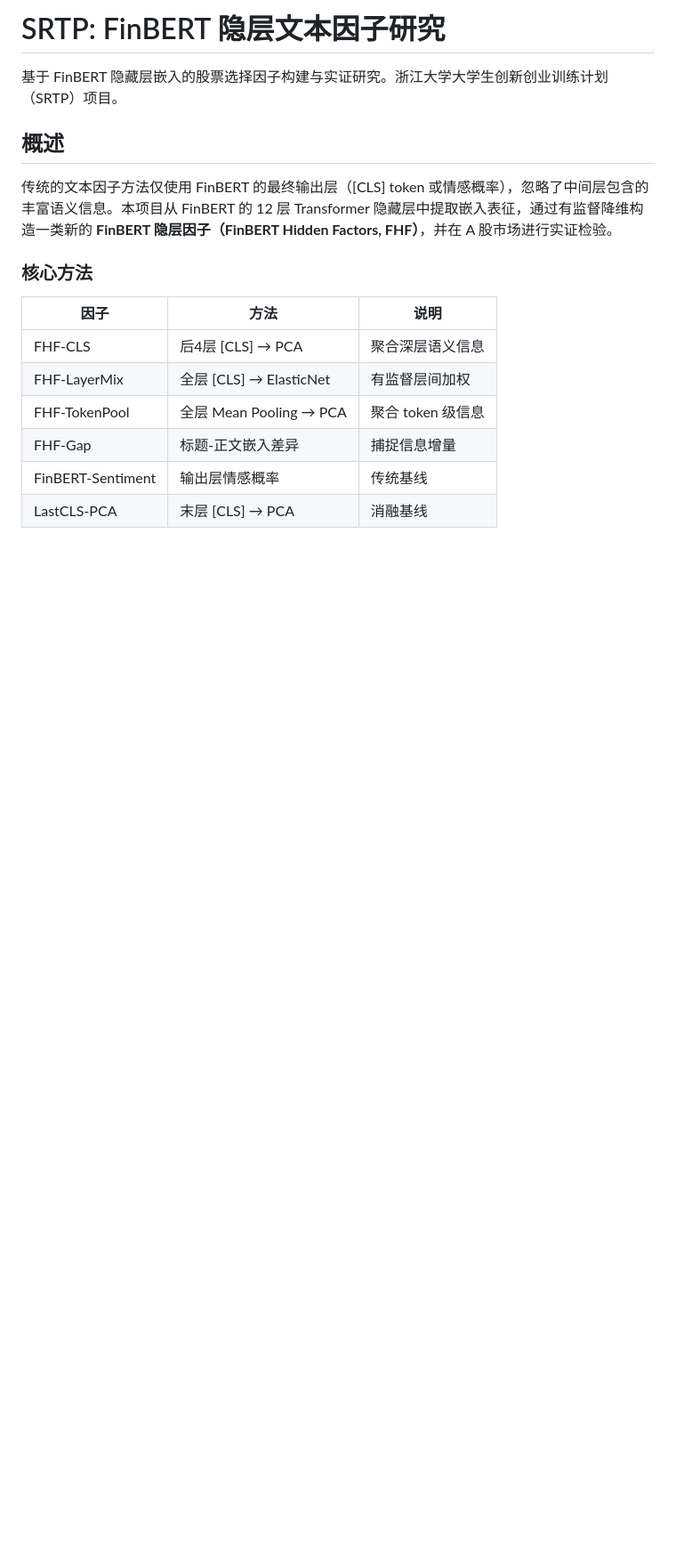
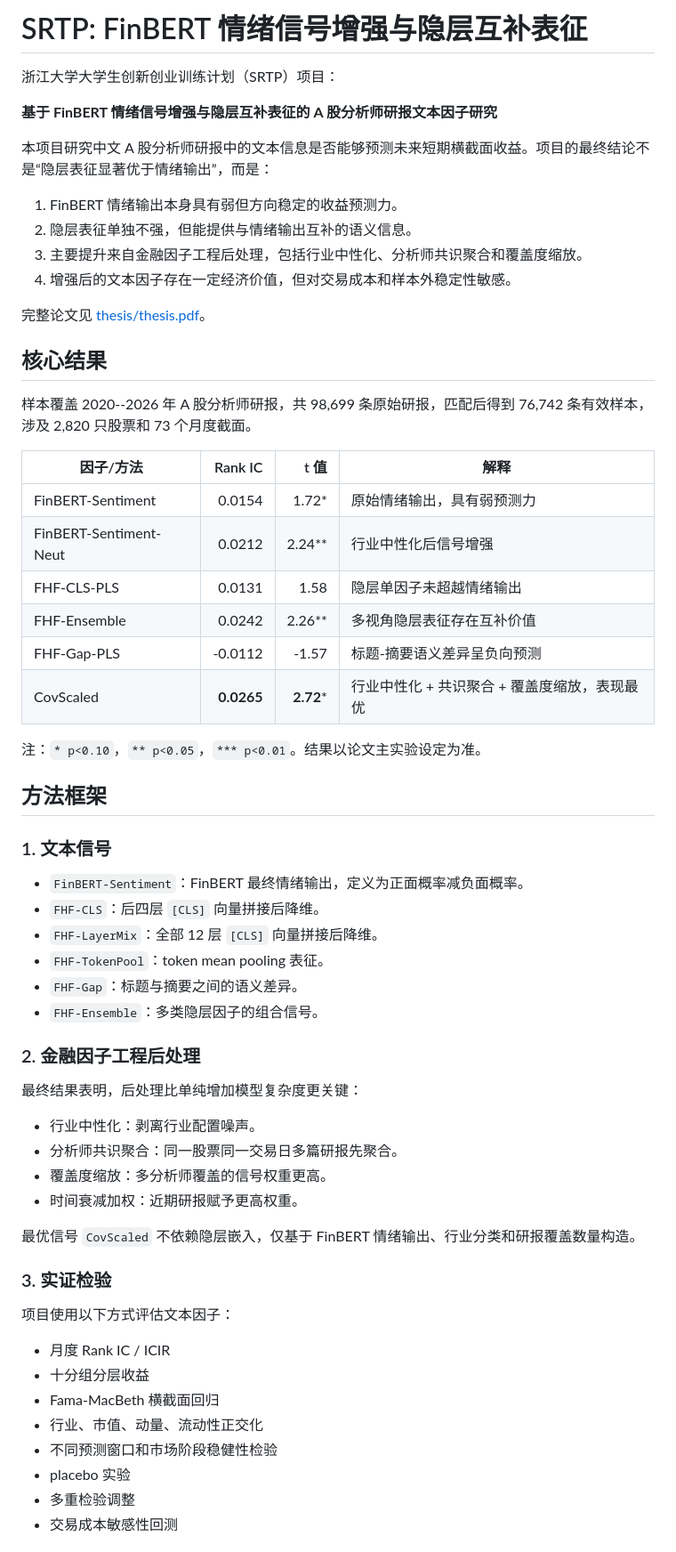
Before and after one commit to BirdieMoon-peter/SRTP-Financial-Text-Analysis-and-Strategy-Development-Based-on-FinBERT2, a Markdown page: README.md, the part around one of its changes. Shown at 89% size. Drawn GitHub-style; blank space fills up the shorter version.

```diff
--- a/README.md
+++ b/README.md
@@ -1,18 +1,65 @@
-# SRTP: FinBERT 隐层文本因子研究
+# SRTP: FinBERT 情绪信号增强与隐层互补表征
 
-基于 FinBERT 隐藏层嵌入的股票选择因子构建与实证研究。浙江大学大学生创新创业训练计划（SRTP）项目。
+浙江大学大学生创新创业训练计划（SRTP）项目：
 
-## 概述
+**基于 FinBERT 情绪信号增强与隐层互补表征的 A 股分析师研报文本因子研究**
 
-传统的文本因子方法仅使用 FinBERT 的最终输出层（[CLS] token 或情感概率），忽略了中间层包含的丰富语义信息。本项目从 FinBERT 的 12 层 Transformer 隐藏层中提取嵌入表征，通过有监督降维构造一类新的 **FinBERT 隐层因子（FinBERT Hidden Factors, FHF）**，并在 A 股市场进行实证检验。
+本项目研究中文 A 股分析师研报中的文本信息是否能够预测未来短期横截面收益。项目的最终结论不是“隐层表征显著优于情绪输出”，而是：
 
-### 核心方法
+1. FinBERT 情绪输出本身具有弱但方向稳定的收益预测力。
+2. 隐层表征单独不强，但能提供与情绪输出互补的语义信息。
+3. 主要提升来自金融因子工程后处理，包括行业中性化、分析师共识聚合和覆盖度缩放。
+4. 增强后的文本因子存在一定经济价值，但对交易成本和样本外稳定性敏感。
 
-| 因子 | 方法 | 说明 |
-|------|------|------|
-| FHF-CLS | 后4层 [CLS] → PCA | 聚合深层语义信息 |
-| FHF-LayerMix | 全层 [CLS] → ElasticNet | 有监督层间加权 |
-| FHF-TokenPool | 全层 Mean Pooling → PCA | 聚合 token 级信息 |
-| FHF-Gap | 标题-正文嵌入差异 | 捕捉信息增量 |
-| FinBERT-Sentiment | 输出层情感概率 | 传统基线 |
-| LastCLS-PCA | 末层 [CLS] → PCA | 消融基线 |
+完整论文见 [thesis/thesis.pdf](thesis/thesis.pdf)。
+
+## 核心结果
+
+样本覆盖 2020--2026 年 A 股分析师研报，共 98,699 条原始研报，匹配后得到 76,742 条有效样本，涉及 2,820 只股票和 73 个月度截面。
+
+| 因子/方法 | Rank IC | t 值 | 解释 |
+|---|---:|---:|---|
+| FinBERT-Sentiment | 0.0154 | 1.72* | 原始情绪输出，具有弱预测力 |
+| FinBERT-Sentiment-Neut | 0.0212 | 2.24** | 行业中性化后信号增强 |
+| FHF-CLS-PLS | 0.0131 | 1.58 | 隐层单因子未超越情绪输出 |
+| FHF-Ensemble | 0.0242 | 2.26** | 多视角隐层表征存在互补价值 |
+| FHF-Gap-PLS | -0.0112 | -1.57 | 标题-摘要语义差异呈负向预测 |
+| CovScaled | **0.0265** | **2.72*** | 行业中性化 + 共识聚合 + 覆盖度缩放，表现最优 |
+
+注：`* p<0.10`，`** p<0.05`，`*** p<0.01`。结果以论文主实验设定为准。
+
+## 方法框架
+
+### 1. 文本信号
+
+- `FinBERT-Sentiment`：FinBERT 最终情绪输出，定义为正面概率减负面概率。
+- `FHF-CLS`：后四层 `[CLS]` 向量拼接后降维。
+- `FHF-LayerMix`：全部 12 层 `[CLS]` 向量拼接后降维。
+- `FHF-TokenPool`：token mean pooling 表征。
+- `FHF-Gap`：标题与摘要之间的语义差异。
+- `FHF-Ensemble`：多类隐层因子的组合信号。
+
+### 2. 金融因子工程后处理
+
+最终结果表明，后处理比单纯增加模型复杂度更关键：
+
+- 行业中性化：剥离行业配置噪声。
+- 分析师共识聚合：同一股票同一交易日多篇研报先聚合。
+- 覆盖度缩放：多分析师覆盖的信号权重更高。
+- 时间衰减加权：近期研报赋予更高权重。
+
+最优信号 `CovScaled` 不依赖隐层嵌入，仅基于 FinBERT 情绪输出、行业分类和研报覆盖数量构造。
+
+### 3. 实证检验
+
+项目使用以下方式评估文本因子：
+
+- 月度 Rank IC / ICIR
+- 十分组分层收益
+- Fama-MacBeth 横截面回归
+- 行业、市值、动量、流动性正交化
+- 不同预测窗口和市场阶段稳健性检验
+- placebo 实验
+- 多重检验调整
+- 交易成本敏感性回测
+
```
Also changed, not shown: other parts of README.md (+91 -67 lines).
